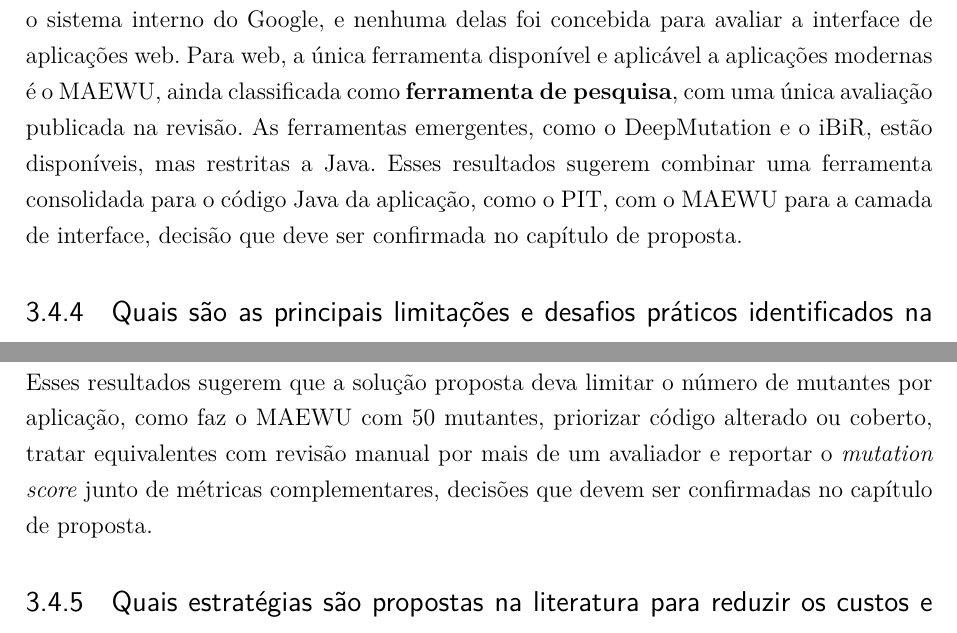
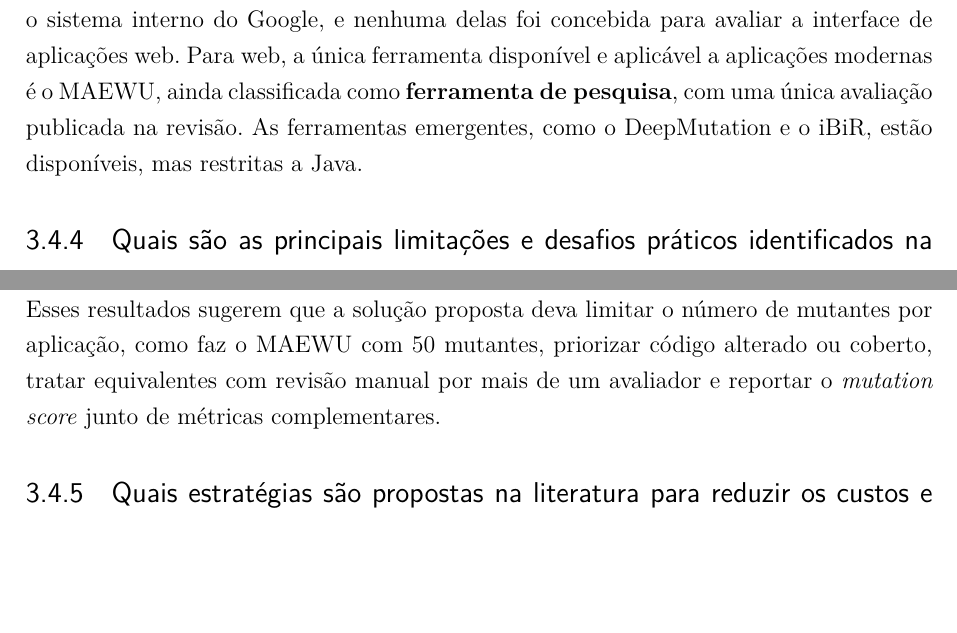
Before and after one commit to fga-unb/template-latex-tcc, a LaTeX thesis (latex/tcc.tex, which reads latex/editaveis/revisao-estruturada-literatura.tex): two parts of pages 83 and 87 of 123, joined at a grey line, cut so that both start at the same text, the shorter picture padded with empty space. Compiled offline with pdfLaTeX.

Commit message:
Correções 3.0

```diff
--- a/latex/editaveis/revisao-estruturada-literatura.tex
+++ b/latex/editaveis/revisao-estruturada-literatura.tex
@@ -418,7 +418,7 @@ As abordagens emergentes são \textbf{ferramentas de pesquisa}, quase todas rest
 
 \subsubsection{Síntese e implicações}
 
-Em síntese, a maturidade das ferramentas diminui à medida que se afasta de Java. As \textbf{ferramentas consolidadas} são o PIT e o Major, para Java, o Proteum, para C, e o sistema interno do Google, e nenhuma delas foi concebida para avaliar a interface de aplicações web. Para web, a única ferramenta disponível e aplicável a aplicações modernas é o MAEWU, ainda classificada como \textbf{ferramenta de pesquisa}, com uma única avaliação publicada na revisão. As ferramentas emergentes, como o DeepMutation e o iBiR, estão disponíveis, mas restritas a Java. Esses resultados sugerem combinar uma ferramenta consolidada para o código Java da aplicação, como o PIT, com o MAEWU para a camada de interface, decisão que deve ser confirmada no capítulo de proposta.
+Em síntese, a maturidade das ferramentas diminui à medida que se afasta de Java. As \textbf{ferramentas consolidadas} são o PIT e o Major, para Java, o Proteum, para C, e o sistema interno do Google, e nenhuma delas foi concebida para avaliar a interface de aplicações web. Para web, a única ferramenta disponível e aplicável a aplicações modernas é o MAEWU, ainda classificada como \textbf{ferramenta de pesquisa}, com uma única avaliação publicada na revisão. As ferramentas emergentes, como o DeepMutation e o iBiR, estão disponíveis, mas restritas a Java.
 
 \subsection[Principais limitações e desafios práticos]{Quais são as principais limitações e desafios práticos identificados na aplicação de testes de mutação em aplicações web?}
 \label{subsec:limitacoes-desafios}
@@ -487,7 +487,7 @@ Vários estudos avaliam suas técnicas em amostras pequenas. \citeonline{assylbe
 \subsubsection{Síntese e implicações}
 \label{subsubsec:sintese-implicacoes}
 
-Em síntese, o custo de execução e os mutantes equivalentes são limitações quase universais, presentes em estudos de todas as linguagens e ferramentas, e serão enfrentados em qualquer aplicação web. Para a web, os estudos acrescentam obstáculos próprios: dados dinâmicos que geram mutantes quase equivalentes, fragilidade dos localizadores das suítes de interface, reimplantação a cada mutante em servidores de aplicação, dependência de serviços externos e ferramentas indisponíveis ou inaplicáveis. A evidência sobre esses obstáculos é pequena, pois se apoia em quatro estudos e em amostras reduzidas. Esses resultados sugerem que a solução proposta deva limitar o número de mutantes por aplicação, como faz o MAEWU com 50 mutantes, priorizar código alterado ou coberto, tratar equivalentes com revisão manual por mais de um avaliador e reportar o \textit{mutation score} junto de métricas complementares, decisões que devem ser confirmadas no capítulo de proposta.
+Em síntese, o custo de execução e os mutantes equivalentes são limitações quase universais, presentes em estudos de todas as linguagens e ferramentas, e serão enfrentados em qualquer aplicação web. Para a web, os estudos acrescentam obstáculos próprios: dados dinâmicos que geram mutantes quase equivalentes, fragilidade dos localizadores das suítes de interface, reimplantação a cada mutante em servidores de aplicação, dependência de serviços externos e ferramentas indisponíveis ou inaplicáveis. A evidência sobre esses obstáculos é pequena, pois se apoia em quatro estudos e em amostras reduzidas. Esses resultados sugerem que a solução proposta deva limitar o número de mutantes por aplicação, como faz o MAEWU com 50 mutantes, priorizar código alterado ou coberto, tratar equivalentes com revisão manual por mais de um avaliador e reportar o \textit{mutation score} junto de métricas complementares.
 
 \subsection[Estratégias para reduzir os custos]{Quais estratégias são propostas na literatura para reduzir os custos e mitigar as limitações da aplicação de testes de mutação em aplicações web?}
 \label{subsec:estrategias-reducao}
```
Also changed, not shown: latex/editaveis/revisao-estruturada-literatura.tex (2 more changed lines).
